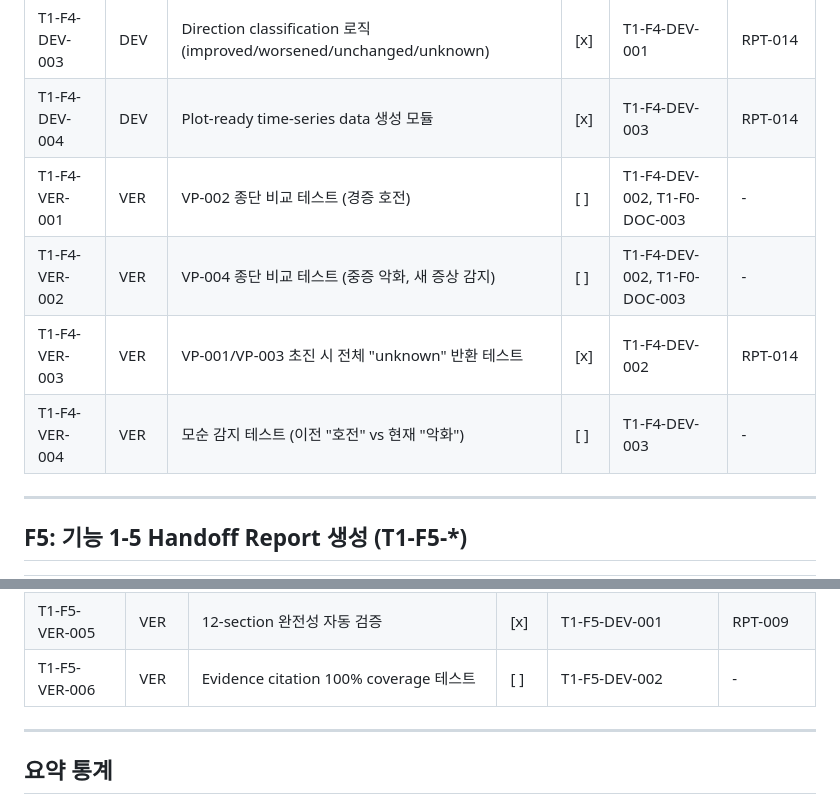
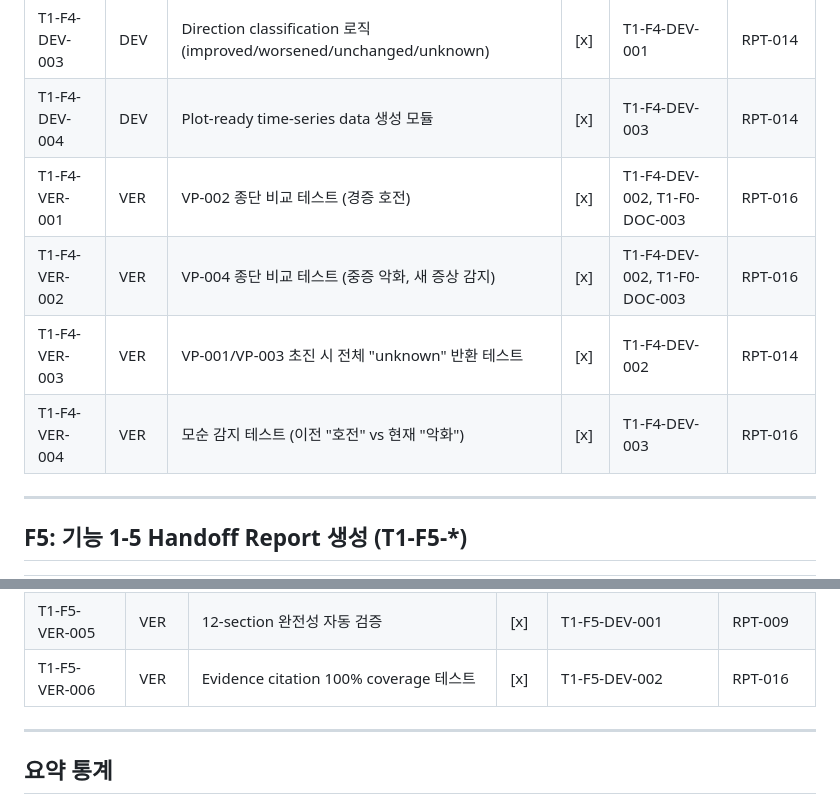
Before and after one commit to dhkim-kr/neurosync, a Markdown page: docs/ai/checklist_task1.md, 2 parts joined by grey strips. Drawn GitHub-style.

```diff
--- a/docs/ai/checklist_task1.md
+++ b/docs/ai/checklist_task1.md
@@ -119,10 +119,10 @@
 | T1-F4-DEV-002 | DEV | POST /ai/temporal/summarize 라우트 신규 구현 | [x] | T1-F4-DEV-001 | RPT-014 |
 | T1-F4-DEV-003 | DEV | Direction classification 로직 (improved/worsened/unchanged/unknown) | [x] | T1-F4-DEV-001 | RPT-014 |
 | T1-F4-DEV-004 | DEV | Plot-ready time-series data 생성 모듈 | [x] | T1-F4-DEV-003 | RPT-014 |
-| T1-F4-VER-001 | VER | VP-002 종단 비교 테스트 (경증 호전) | [ ] | T1-F4-DEV-002, T1-F0-DOC-003 | - |
-| T1-F4-VER-002 | VER | VP-004 종단 비교 테스트 (중증 악화, 새 증상 감지) | [ ] | T1-F4-DEV-002, T1-F0-DOC-003 | - |
+| T1-F4-VER-001 | VER | VP-002 종단 비교 테스트 (경증 호전) | [x] | T1-F4-DEV-002, T1-F0-DOC-003 | RPT-016 |
+| T1-F4-VER-002 | VER | VP-004 종단 비교 테스트 (중증 악화, 새 증상 감지) | [x] | T1-F4-DEV-002, T1-F0-DOC-003 | RPT-016 |
 | T1-F4-VER-003 | VER | VP-001/VP-003 초진 시 전체 "unknown" 반환 테스트 | [x] | T1-F4-DEV-002 | RPT-014 |
-| T1-F4-VER-004 | VER | 모순 감지 테스트 (이전 "호전" vs 현재 "악화") | [ ] | T1-F4-DEV-003 | - |
+| T1-F4-VER-004 | VER | 모순 감지 테스트 (이전 "호전" vs 현재 "악화") | [x] | T1-F4-DEV-003 | RPT-016 |
 
 ---
 
@@ -140,7 +140,7 @@
 | T1-F5-VER-003 | VER | VP-003 handoff report (CTRS 2-3 고위험) 생성 + 검증 | [ ] | T1-F5-DEV-005, T1-F1-DEV-001 | - |
 | T1-F5-VER-004 | VER | VP-004 handoff report (종단 악화) 생성 + 검증 | [ ] | T1-F5-DEV-005, T1-F4-DEV-001 | - |
 | T1-F5-VER-005 | VER | 12-section 완전성 자동 검증 | [x] | T1-F5-DEV-001 | RPT-009 |
-| T1-F5-VER-006 | VER | Evidence citation 100% coverage 테스트 | [ ] | T1-F5-DEV-002 | - |
+| T1-F5-VER-006 | VER | Evidence citation 100% coverage 테스트 | [x] | T1-F5-DEV-002 | RPT-016 |
 
 ---
 
```
Also changed, not shown: docs/ai/issues.md (+1 -1 lines), docs/ai/report.md (+36 -0 lines).
